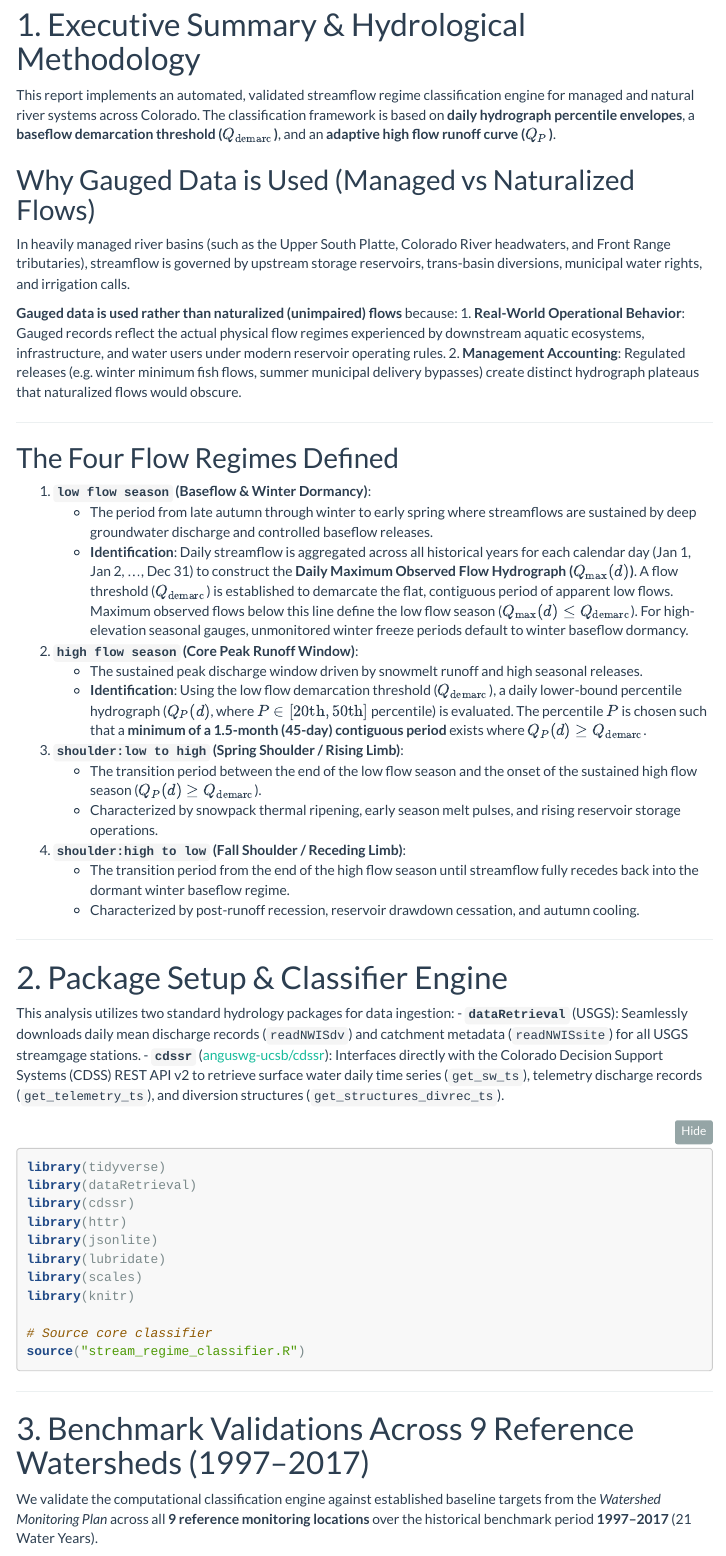
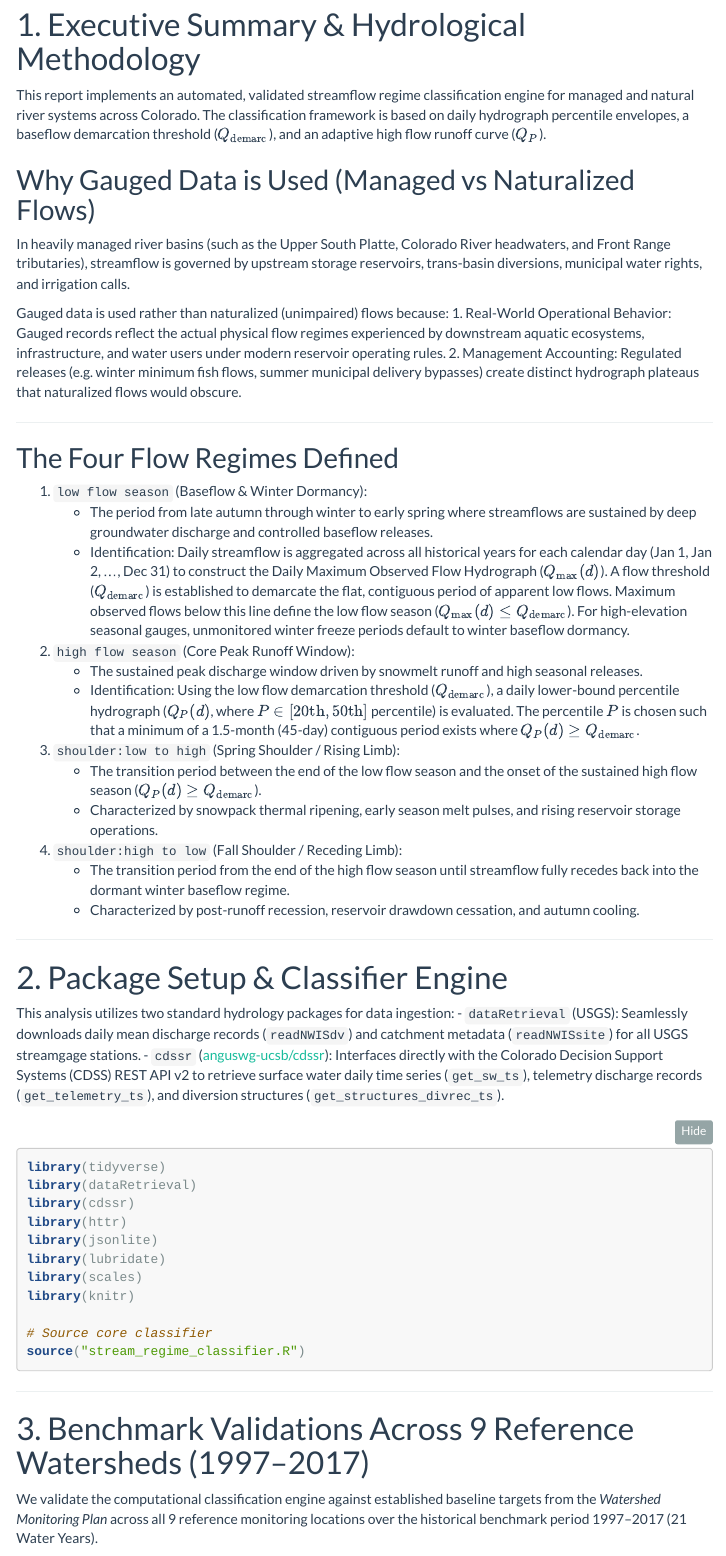
Before and after one commit to maisiemoline/Stream-Regime, an R Markdown document (stream_flow_regime_analysis.Rmd): the page in a window 1100 px wide, from 250 px down. Rendered offline with R 4.5, knitr and Pandoc, with nearby package versions; folded parts are opened; some code elsewhere in the file could not run offline; menus at the side of the page are left out.

Commit message:
Remove bold formatting throughout report text and update HTML

````diff
--- a/colorado_streamflow_regime_seasonal_timing.csv
+++ b/colorado_streamflow_regime_seasonal_timing.csv
@@ -10,7 +10,7 @@ Site Number,Station Name,Demarcation Threshold (cfs),Runoff Percentile,Baseflow
 09024000,"FRASER RIVER AT WINTER PARK, CO.",13.4,15%,11/07,04/12,04/13,05/17,05/18,06/29,06/30,11/06,06/08,85.46
 09025000,"VASQUEZ CREEK AT WINTER PARK, CO",22.9,40%,08/31,05/02,05/03,05/29,05/30,06/29,06/30,08/30,06/22,116.46
 09027100,"FRASER RIVER AT TABERNASH, CO",73.8,35%,08/12,04/14,04/15,05/08,05/09,07/02,07/03,08/11,06/11,427.71
-09031600,09031600,11.6,20%,10/31,04/30,05/01,06/22,06/23,08/22,08/23,10/30,07/18,52.86
+09031600,"VASQUEZ DIVERSION 3 NR WINTER PARK, CO",11.6,20%,10/31,04/30,05/01,06/22,06/23,08/22,08/23,10/30,07/18,52.86
 09032000,"RANCH CREEK NEAR FRASER, CO.",25.7,50%,08/02,05/02,05/03,05/20,05/21,07/01,07/02,08/01,06/17,89.14
 09034250,"COLORADO RIVER AT WINDY GAP, NEAR GRANBY, CO.",380.1,50%,09/07,03/28,03/29,05/29,05/30,07/02,07/03,09/06,06/05,642.14
 09034900,"BOBTAIL CREEK NEAR JONES PASS, CO",11,25%,08/25,04/30,05/01,05/22,05/23,07/17,07/18,08/24,06/08,61.01
@@ -22,11 +22,11 @@ Site Number,Station Name,Demarcation Threshold (cfs),Runoff Percentile,Baseflow
 09038500,"WILLIAMS FORK BELOW WILLIAMS FORK RESERVOIR, CO",80,40%,10/27,03/21,03/22,06/03,06/04,07/25,07/26,10/26,06/22,400.29
 09041400,"MUDDY CRK BLW WOLFORD MTN RESER. NR KREMMLING, CO",99.5,50%,10/29,04/07,04/08,05/15,05/16,06/20,06/21,10/28,05/26,288.43
 09046600,"BLUE RIVER NEAR DILLON, CO",72.9,20%,10/14,04/10,04/11,05/05,05/06,08/08,08/09,10/13,06/09,379.86
-09047500,09047500,56.8,40%,10/04,04/28,04/29,05/15,05/16,08/04,08/05,10/03,06/08,328.29
+09047500,"SNAKE RIVER NEAR MONTEZUMA, CO",56.8,40%,10/04,04/28,04/29,05/15,05/16,08/04,08/05,10/03,06/08,328.29
 09050100,"TENMILE CREEK BL NORTH TENMILE C, AT FRISCO, CO.",97.8,20%,08/22,04/18,04/19,05/11,05/12,07/08,07/09,08/21,06/08,571.14
 09050700,"BLUE RIVER BELOW DILLON, CO.",240.9,50%,09/10,03/05,03/06,05/24,05/25,07/13,07/14,09/09,06/09,585.71
-09051050,09051050,14.3,20%,09/17,04/21,04/22,05/16,05/17,07/08,07/09,09/16,06/20,71.5
-09058000,09058000,1380,40%,10/31,04/07,04/08,05/15,05/16,07/05,07/06,10/30,06/24,2032.86
+09051050,"STRAIGHT CR BLW LASKEY GULCH NR DILLON, CO",14.3,20%,09/17,04/21,04/22,05/16,05/17,07/08,07/09,09/16,06/20,71.5
+09058000,"COLORADO RIVER NEAR KREMMLING, CO",1380,40%,10/31,04/07,04/08,05/15,05/16,07/05,07/06,10/30,06/24,2032.86
 BCRMORCO,BCRMORCO,43,30%,11/20,03/18,03/19,04/27,04/28,06/13,06/14,11/19,05/25,81.64
 BCROUTCO,BCROUTCO,61.8,50%,08/25,03/13,03/14,05/08,05/09,06/15,06/16,08/24,05/27,94.51
 BCRSHECO,BCRSHECO,51.2,50%,11/06,03/11,03/12,04/30,05/01,06/20,06/21,11/05,05/21,96
--- a/stream_flow_regime_analysis.Rmd
+++ b/stream_flow_regime_analysis.Rmd
@@ -47,32 +47,32 @@ knitr::opts_chunk$set(
 
 # 1. Executive Summary & Hydrological Methodology
 
-This report implements an automated, validated streamflow regime classification engine for managed and natural river systems across Colorado. The classification framework is based on **daily hydrograph percentile envelopes**, a **baseflow demarcation threshold ($Q_{\text{demarc}}$)**, and an **adaptive high flow runoff curve ($Q_P$)**.
+This report implements an automated, validated streamflow regime classification engine for managed and natural river systems across Colorado. The classification framework is based on daily hydrograph percentile envelopes, a baseflow demarcation threshold ($Q_{\text{demarc}}$), and an adaptive high flow runoff curve ($Q_P$).
 
 ## Why Gauged Data is Used (Managed vs Naturalized Flows)
 In heavily managed river basins (such as the Upper South Platte, Colorado River headwaters, and Front Range tributaries), streamflow is governed by upstream storage reservoirs, trans-basin diversions, municipal water rights, and irrigation calls.
 
-**Gauged data is used rather than naturalized (unimpaired) flows** because:
-1. **Real-World Operational Behavior**: Gauged records reflect the actual physical flow regimes experienced by downstream aquatic ecosystems, infrastructure, and water users under modern reservoir operating rules.
-2. **Management Accounting**: Regulated releases (e.g. winter minimum fish flows, summer municipal delivery bypasses) create distinct hydrograph plateaus that naturalized flows would obscure.
+Gauged data is used rather than naturalized (unimpaired) flows because:
+1. Real-World Operational Behavior: Gauged records reflect the actual physical flow regimes experienced by downstream aquatic ecosystems, infrastructure, and water users under modern reservoir operating rules.
+2. Management Accounting: Regulated releases (e.g. winter minimum fish flows, summer municipal delivery bypasses) create distinct hydrograph plateaus that naturalized flows would obscure.
 
 ---
 
 ## The Four Flow Regimes Defined
 
-1. **`low flow season` (Baseflow & Winter Dormancy)**:
+1. `low flow season` (Baseflow & Winter Dormancy):
    - The period from late autumn through winter to early spring where streamflows are sustained by deep groundwater discharge and controlled baseflow releases.
-   - **Identification**: Daily streamflow is aggregated across all historical years for each calendar day (Jan 1, Jan 2, ..., Dec 31) to construct the **Daily Maximum Observed Flow Hydrograph ($Q_{\max}(d)$)**. A flow threshold ($Q_{\text{demarc}}$) is established to demarcate the flat, contiguous period of apparent low flows. Maximum observed flows below this line define the low flow season ($Q_{\max}(d) \le Q_{\text{demarc}}$). For high-elevation seasonal gauges, unmonitored winter freeze periods default to winter baseflow dormancy.
+   - Identification: Daily streamflow is aggregated across all historical years for each calendar day (Jan 1, Jan 2, ..., Dec 31) to construct the Daily Maximum Observed Flow Hydrograph ($Q_{\max}(d)$). A flow threshold ($Q_{\text{demarc}}$) is established to demarcate the flat, contiguous period of apparent low flows. Maximum observed flows below this line define the low flow season ($Q_{\max}(d) \le Q_{\text{demarc}}$). For high-elevation seasonal gauges, unmonitored winter freeze periods default to winter baseflow dormancy.
 
-2. **`high flow season` (Core Peak Runoff Window)**:
+2. `high flow season` (Core Peak Runoff Window):
    - The sustained peak discharge window driven by snowmelt runoff and high seasonal releases.
-   - **Identification**: Using the low flow demarcation threshold ($Q_{\text{demarc}}$), a daily lower-bound percentile hydrograph ($Q_P(d)$, where $P \in [20\text{th}, 50\text{th}]$ percentile) is evaluated. The percentile $P$ is chosen such that a **minimum of a 1.5-month (45-day) contiguous period** exists where $Q_P(d) \ge Q_{\text{demarc}}$.
+   - Identification: Using the low flow demarcation threshold ($Q_{\text{demarc}}$), a daily lower-bound percentile hydrograph ($Q_P(d)$, where $P \in [20\text{th}, 50\text{th}]$ percentile) is evaluated. The percentile $P$ is chosen such that a minimum of a 1.5-month (45-day) contiguous period exists where $Q_P(d) \ge Q_{\text{demarc}}$.
 
-3. **`shoulder:low to high` (Spring Shoulder / Rising Limb)**:
+3. `shoulder:low to high` (Spring Shoulder / Rising Limb):
    - The transition period between the end of the low flow season and the onset of the sustained high flow season ($Q_P(d) \ge Q_{\text{demarc}}$).
    - Characterized by snowpack thermal ripening, early season melt pulses, and rising reservoir storage operations.
 
-4. **`shoulder:high to low` (Fall Shoulder / Receding Limb)**:
+4. `shoulder:high to low` (Fall Shoulder / Receding Limb):
    - The transition period from the end of the high flow season until streamflow fully recedes back into the dormant winter baseflow regime.
    - Characterized by post-runoff recession, reservoir drawdown cessation, and autumn cooling.
 
@@ -81,8 +81,8 @@ In heavily managed river basins (such as the Upper South Platte, Colorado River
 # 2. Package Setup & Classifier Engine
 
 This analysis utilizes two standard hydrology packages for data ingestion:
-- **`dataRetrieval`** (USGS): Seamlessly downloads daily mean discharge records (`readNWISdv`) and catchment metadata (`readNWISsite`) for all USGS streamgage stations.
-- **`cdssr`** ([anguswg-ucsb/cdssr](https://github.com/anguswg-ucsb/cdssr)): Interfaces directly with the Colorado Decision Support Systems (CDSS) REST API v2 to retrieve surface water daily time series (`get_sw_ts`), telemetry discharge records (`get_telemetry_ts`), and diversion structures (`get_structures_divrec_ts`).
+- `dataRetrieval` (USGS): Seamlessly downloads daily mean discharge records (`readNWISdv`) and catchment metadata (`readNWISsite`) for all USGS streamgage stations.
+- `cdssr` ([anguswg-ucsb/cdssr](https://github.com/anguswg-ucsb/cdssr)): Interfaces directly with the Colorado Decision Support Systems (CDSS) REST API v2 to retrieve surface water daily time series (`get_sw_ts`), telemetry discharge records (`get_telemetry_ts`), and diversion structures (`get_structures_divrec_ts`).
 
 ```{r load_packages}
 library(tidyverse)
@@ -102,5 +102,5 @@ source("stream_regime_classifier.R")
 
 # 3. Benchmark Validations Across 9 Reference Watersheds (1997–2017)
 
-We validate the computational classification engine against established baseline targets from the *Watershed Monitoring Plan* across all **9 reference monitoring locations** over the historical benchmark period **1997–2017** (21 Water Years).
+We validate the computational classification engine against established baseline targets from the *Watershed Monitoring Plan* across all 9 reference monitoring locations over the historical benchmark period 1997–2017 (21 Water Years).
 
````
Also changed, not shown: stream_flow_regime_analysis.Rmd (22 more changed lines), 2 other files.
